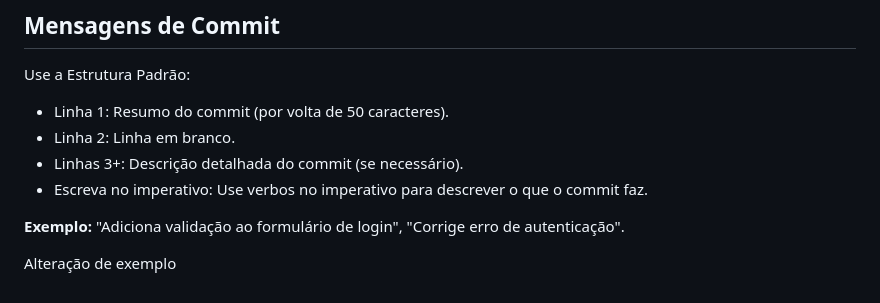
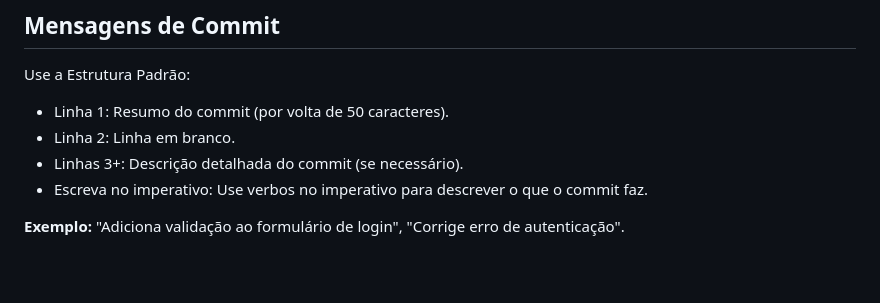
Before and after one commit to VitorPandini/14Bits, a Markdown page: fluxo-trabalho.md, the part around the change. Rendered like a GitHub page; blank space fills up the shorter version.

Commit message:
Remove exemplo de atualização

```diff
--- a/fluxo-trabalho.md
+++ b/fluxo-trabalho.md
@@ -74,6 +74,3 @@ Use a Estrutura Padrão:
 - Escreva no imperativo: Use verbos no imperativo para descrever o que o commit faz.
 
 **Exemplo:** "Adiciona validação ao formulário de login", "Corrige erro de autenticação".
-
-
-Alteração de exemplo
```
